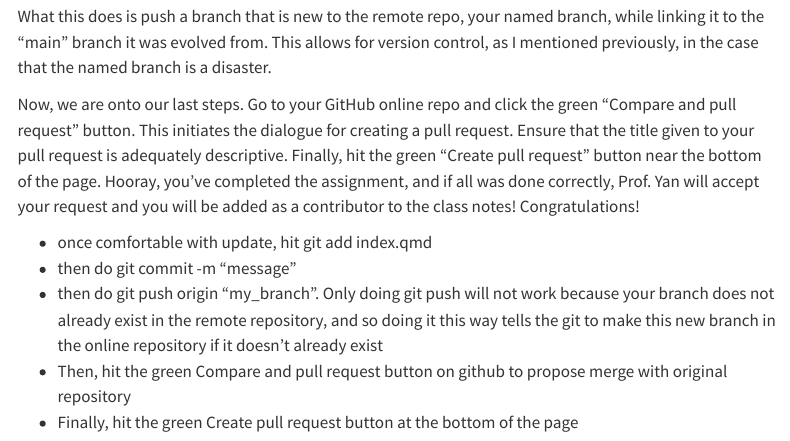
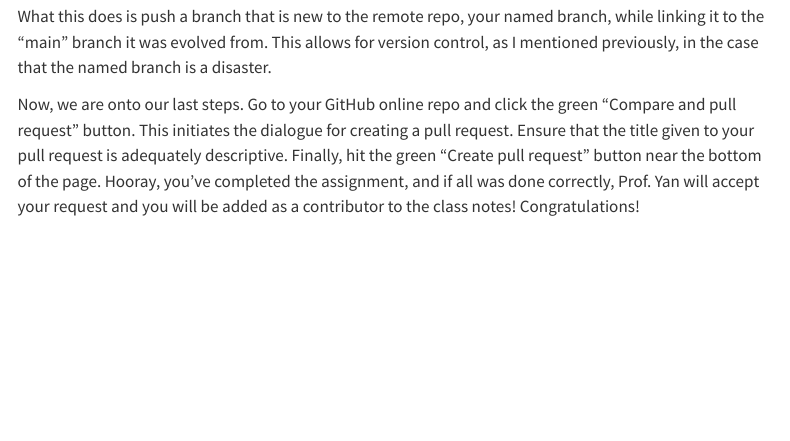
Before and after one commit to ids25s/2-contributing-to-class-notes-AjeethUConn, a Quarto document (Assignment2.qmd): the page in a window 1100 px wide, from 4500 px down. Rendered offline with R 4.5, knitr and Pandoc in place of Quarto, with nearby package versions; menus at the side of the page are left out.

Commit message:
Removed final planning bullets from Exercise 3

```diff
--- a/Assignment2.qmd
+++ b/Assignment2.qmd
@@ -254,10 +254,3 @@ adequately descriptive. Finally, hit the green "Create pull request" button near
 the bottom of the page. Hooray, you've completed the assignment, and if all was
 done correctly, Prof. Yan will accept your request and you will be added as a
 contributor to the class notes! Congratulations!
-
-- once comfortable with update, hit git add index.qmd
-- then do git commit -m "message"
-- then do git push origin "my_branch". Only doing git push will not work because your branch does not already exist in the remote repository,
-  and so doing it this way tells the git to make this new branch in the online repository if it doesn't already exist
-- Then, hit the green Compare and pull request button on github to propose merge with original repository
-- Finally, hit the green Create pull request button at the bottom of the page
```
